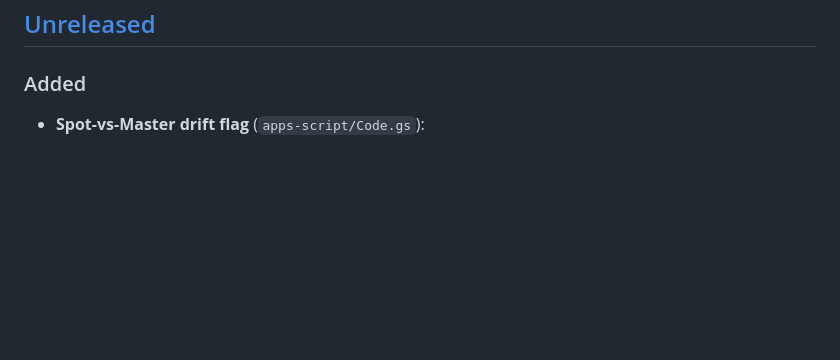
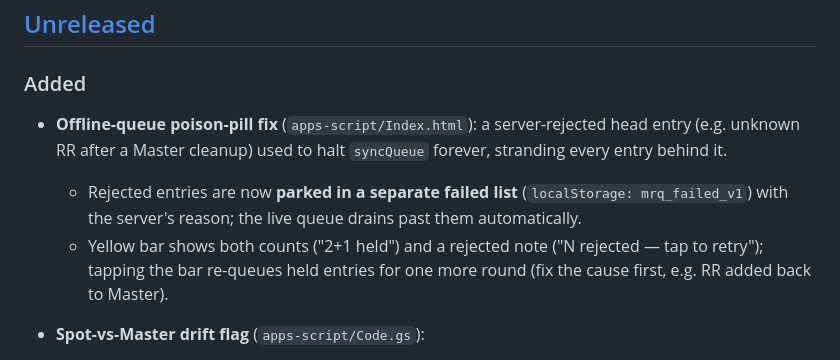
Before and after one commit to Shreyasss91/test_check_register, a Markdown page: CHANGELOG.md, the part around the change. Rendered like a GitHub page; blank space fills up the shorter version.

Commit message:
docs(changelog): offline-queue poison-pill fix

```diff
--- a/CHANGELOG.md
+++ b/CHANGELOG.md
@@ -8,6 +8,17 @@ The format is based on [Keep a Changelog](https://keepachangelog.com/en/1.1.0/).
 ## [Unreleased]
 
 ### Added
+
+- **Offline-queue poison-pill fix** (`apps-script/Index.html`):
+  a server-rejected head entry (e.g. unknown RR after a Master cleanup)
+  used to halt `syncQueue` forever, stranding every entry behind it.
+  - Rejected entries are now **parked in a separate failed list**
+    (`localStorage: mrq_failed_v1`) with the server's reason; the live
+    queue drains past them automatically.
+  - Yellow bar shows both counts ("2+1 held") and a rejected note
+    ("N rejected — tap to retry"); tapping the bar re-queues held
+    entries for one more round (fix the cause first, e.g. RR added back
+    to Master).
 
 - **Spot-vs-Master drift flag** (`apps-script/Code.gs`):
   - `_Keys` mirror extended to 8 columns (adds DTC / Feeder / Location
```
